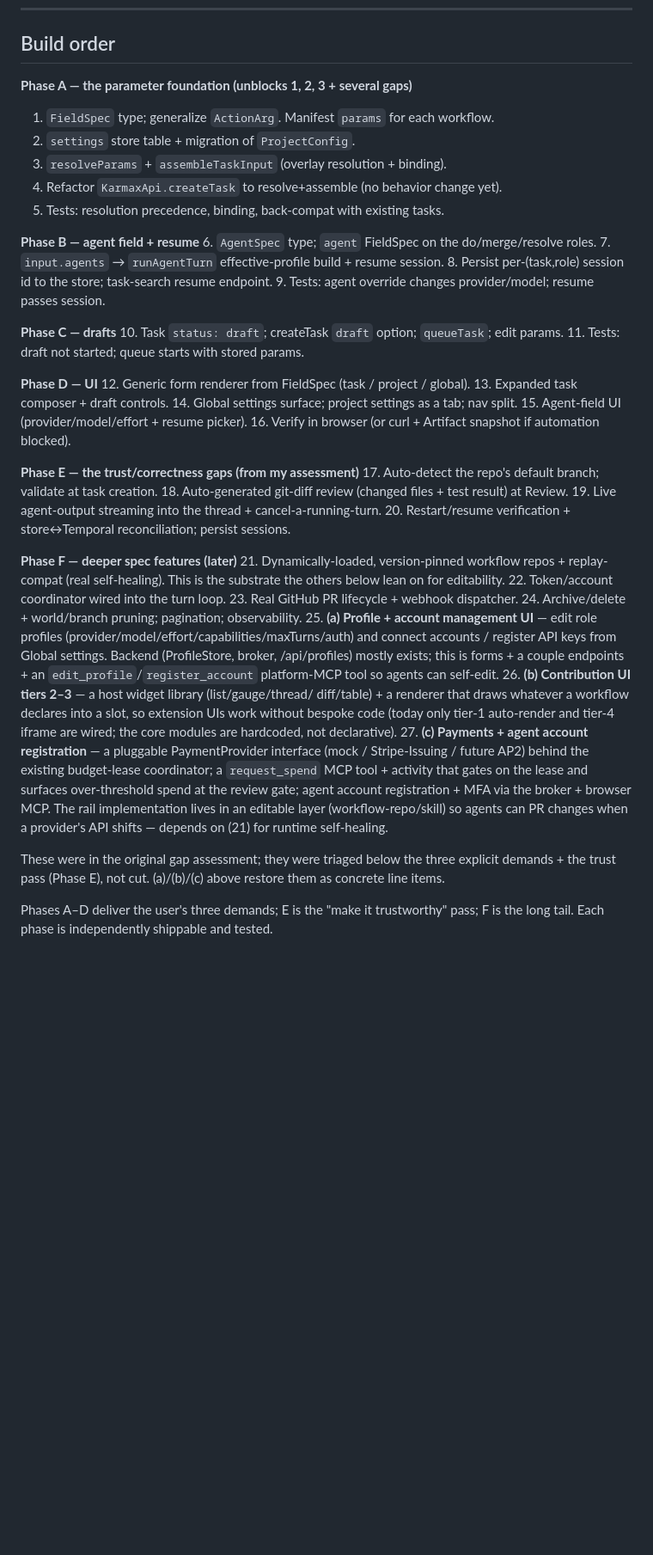
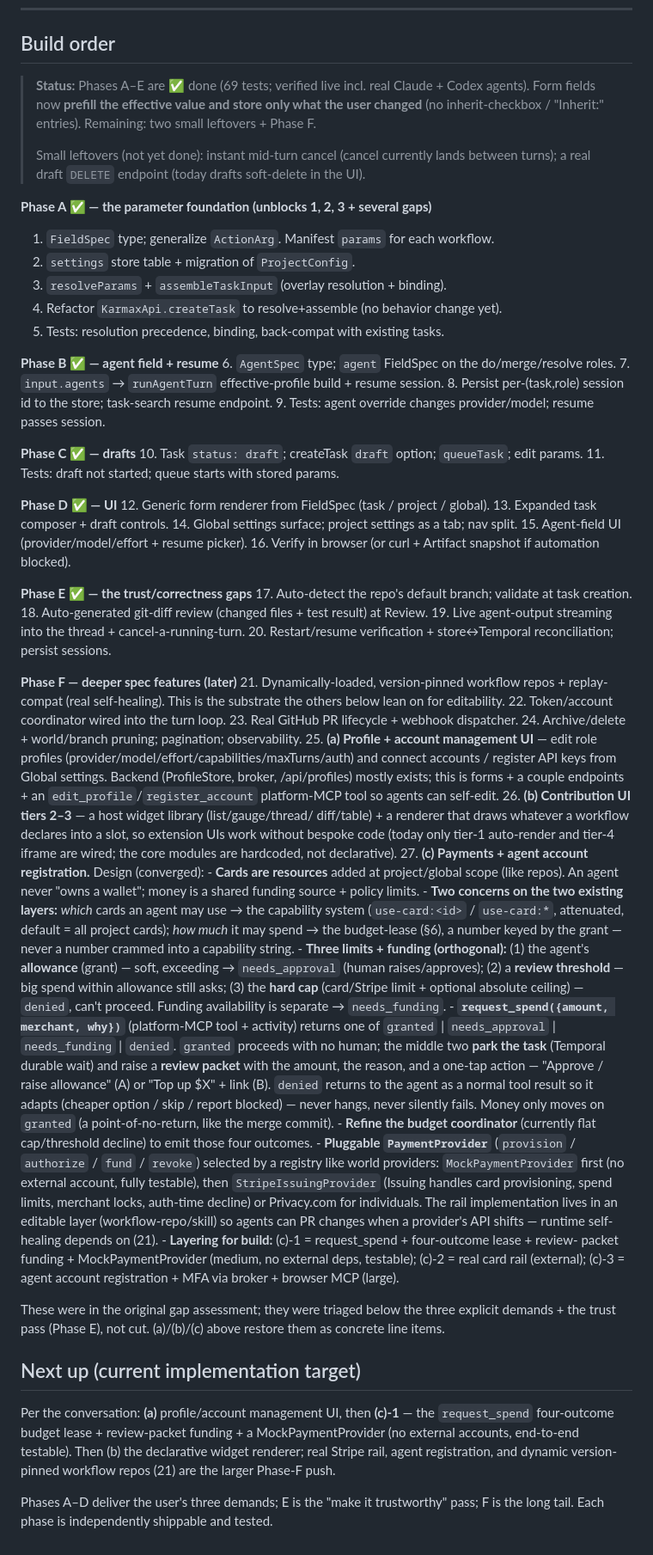
Before and after one commit to abhimanyupallavisudhir/karmax, a Markdown page: PLAN.md, the part around the change. Shown at 86% size. Rendered like a GitHub page; blank space fills up the shorter version.

Commit message:
PLAN: mark phases A-E done; expand payments (c) with converged design
Co-Authored-By: Claude Opus 4.8 <noreply@anthropic.com>

```diff
--- a/PLAN.md
+++ b/PLAN.md
@@ -59,31 +59,39 @@ input — one model, not two.
 
 ## Build order
 
-**Phase A — the parameter foundation (unblocks 1, 2, 3 + several gaps)**
+> **Status:** Phases A–E are ✅ done (69 tests; verified live incl. real Claude +
+> Codex agents). Form fields now **prefill the effective value and store only
+> what the user changed** (no inherit-checkbox / "Inherit:" entries). Remaining:
+> two small leftovers + Phase F.
+>
+> Small leftovers (not yet done): instant mid-turn cancel (cancel currently lands
+> between turns); a real draft `DELETE` endpoint (today drafts soft-delete in the UI).
+
+**Phase A ✅ — the parameter foundation (unblocks 1, 2, 3 + several gaps)**
 1. `FieldSpec` type; generalize `ActionArg`. Manifest `params` for each workflow.
 2. `settings` store table + migration of `ProjectConfig`.
 3. `resolveParams` + `assembleTaskInput` (overlay resolution + binding).
 4. Refactor `KarmaxApi.createTask` to resolve+assemble (no behavior change yet).
 5. Tests: resolution precedence, binding, back-compat with existing tasks.
 
-**Phase B — agent field + resume**
+**Phase B ✅ — agent field + resume**
 6. `AgentSpec` type; `agent` FieldSpec on the do/merge/resolve roles.
 7. `input.agents` → `runAgentTurn` effective-profile build + resume session.
 8. Persist per-(task,role) session id to the store; task-search resume endpoint.
 9. Tests: agent override changes provider/model; resume passes session.
 
-**Phase C — drafts**
+**Phase C ✅ — drafts**
 10. Task `status: draft`; createTask `draft` option; `queueTask`; edit params.
 11. Tests: draft not started; queue starts with stored params.
 
-**Phase D — UI**
+**Phase D ✅ — UI**
 12. Generic form renderer from FieldSpec (task / project / global).
 13. Expanded task composer + draft controls.
 14. Global settings surface; project settings as a tab; nav split.
 15. Agent-field UI (provider/model/effort + resume picker).
 16. Verify in browser (or curl + Artifact snapshot if automation blocked).
 
-**Phase E — the trust/correctness gaps (from my assessment)**
+**Phase E ✅ — the trust/correctness gaps**
 17. Auto-detect the repo's default branch; validate at task creation.
 18. Auto-generated git-diff review (changed files + test result) at Review.
 19. Live agent-output streaming into the thread + cancel-a-running-turn.
@@ -104,17 +112,51 @@ input — one model, not two.
     diff/table) + a renderer that draws whatever a workflow declares into a slot,
     so extension UIs work without bespoke code (today only tier-1 auto-render and
     tier-4 iframe are wired; the core modules are hardcoded, not declarative).
-27. **(c) Payments + agent account registration** — a pluggable PaymentProvider
-    interface (mock / Stripe-Issuing / future AP2) behind the existing budget-lease
-    coordinator; a `request_spend` MCP tool + activity that gates on the lease and
-    surfaces over-threshold spend at the review gate; agent account registration +
-    MFA via the broker + browser MCP. The rail implementation lives in an editable
-    layer (workflow-repo/skill) so agents can PR changes when a provider's API
-    shifts — depends on (21) for runtime self-healing.
+27. **(c) Payments + agent account registration.** Design (converged):
+    - **Cards are resources** added at project/global scope (like repos). An agent
+      never "owns a wallet"; money is a shared funding source + policy limits.
+    - **Two concerns on the two existing layers:** *which* cards an agent may use →
+      the capability system (`use-card:<id>` / `use-card:*`, attenuated, default =
+      all project cards); *how much* it may spend → the budget-lease (§6), a number
+      keyed by the grant — never a number crammed into a capability string.
+    - **Three limits + funding (orthogonal):** (1) the agent's **allowance** (grant)
+      — soft, exceeding → `needs_approval` (human raises/approves); (2) a **review
+      threshold** — big spend within allowance still asks; (3) the **hard cap**
+      (card/Stripe limit + optional absolute ceiling) — `denied`, can't proceed.
+      Funding availability is separate → `needs_funding`.
+    - **`request_spend({amount, merchant, why})`** (platform-MCP tool + activity)
+      returns one of `granted` | `needs_approval` | `needs_funding` | `denied`.
+      `granted` proceeds with no human; the middle two **park the task** (Temporal
+      durable wait) and raise a **review packet** with the amount, the reason, and a
+      one-tap action — "Approve / raise allowance" (A) or "Top up $X" + link (B).
+      `denied` returns to the agent as a normal tool result so it adapts (cheaper
+      option / skip / report blocked) — never hangs, never silently fails. Money
+      only moves on `granted` (a point-of-no-return, like the merge commit).
+    - **Refine the budget coordinator** (currently flat cap/threshold decline) to
+      emit those four outcomes.
+    - **Pluggable `PaymentProvider`** (`provision` / `authorize` / `fund` / `revoke`)
+      selected by a registry like world providers: `MockPaymentProvider` first
+      (no external account, fully testable), then `StripeIssuingProvider`
+      (Issuing handles card provisioning, spend limits, merchant locks,
+      auth-time decline) or Privacy.com for individuals. The rail implementation
+      lives in an editable layer (workflow-repo/skill) so agents can PR changes
+      when a provider's API shifts — runtime self-healing depends on (21).
+    - **Layering for build:** (c)-1 = request_spend + four-outcome lease + review-
+      packet funding + MockPaymentProvider (medium, no external deps, testable);
+      (c)-2 = real card rail (external); (c)-3 = agent account registration + MFA
+      via broker + browser MCP (large).
 
 These were in the original gap assessment; they were triaged below the three
 explicit demands + the trust pass (Phase E), not cut. (a)/(b)/(c) above restore
 them as concrete line items.
 
+## Next up (current implementation target)
+
+Per the conversation: **(a)** profile/account management UI, then **(c)-1** — the
+`request_spend` four-outcome budget lease + review-packet funding + a
+MockPaymentProvider (no external accounts, end-to-end testable). Then (b) the
+declarative widget renderer; real Stripe rail, agent registration, and dynamic
+version-pinned workflow repos (21) are the larger Phase-F push.
+
 Phases A–D deliver the user's three demands; E is the "make it trustworthy"
 pass; F is the long tail. Each phase is independently shippable and tested.
```
